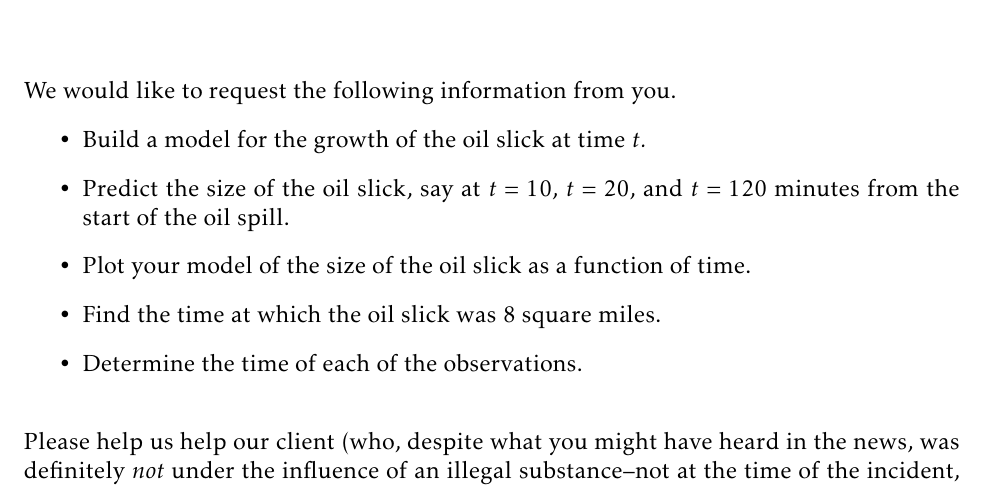
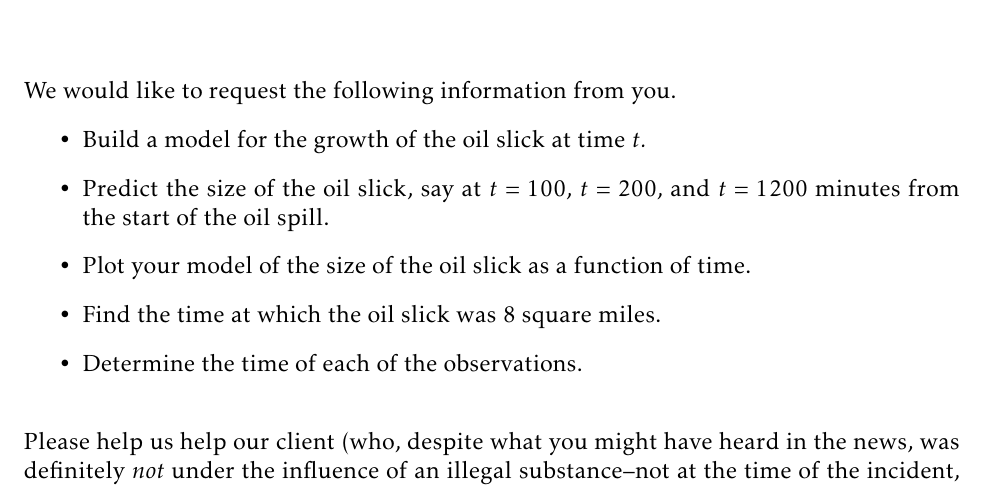
Before and after one commit to esullivanmath/DELA1, a LaTeX thesis (IntroModeling_Notes.tex, which reads Ch03_FirstOrderModels.tex): part of page 115 of 188, cut so that both start at the same text. The pictures show the PDF file IntroModeling_Notes.pdf that the author committed with the source.

Commit message:
fixed typo

```diff
--- a/Ch03_FirstOrderModels.tex
+++ b/Ch03_FirstOrderModels.tex
@@ -2326,7 +2326,7 @@ Initial Obs.	& 10 min. later\\
 \noindent  We would like to request the following information from you.
 	\begin{itemize}
 	\item  Build a model for the growth of the oil slick at time $t.$
-	\item  Predict the size of the oil slick, say at $t = 10$, $t = 20$, and $t = 120$ minutes from the start of the
+	\item  Predict the size of the oil slick, say at $t = 100$, $t = 200$, and $t = 1200$ minutes from the start of the
 			oil spill.
 	\item  Plot your model of the size of the oil slick as a function of time.
 	\item  Find the time at which the oil slick was 8 square miles.
```
Also changed, not shown: IntroModeling_Notes.pdf, 1 other file.
